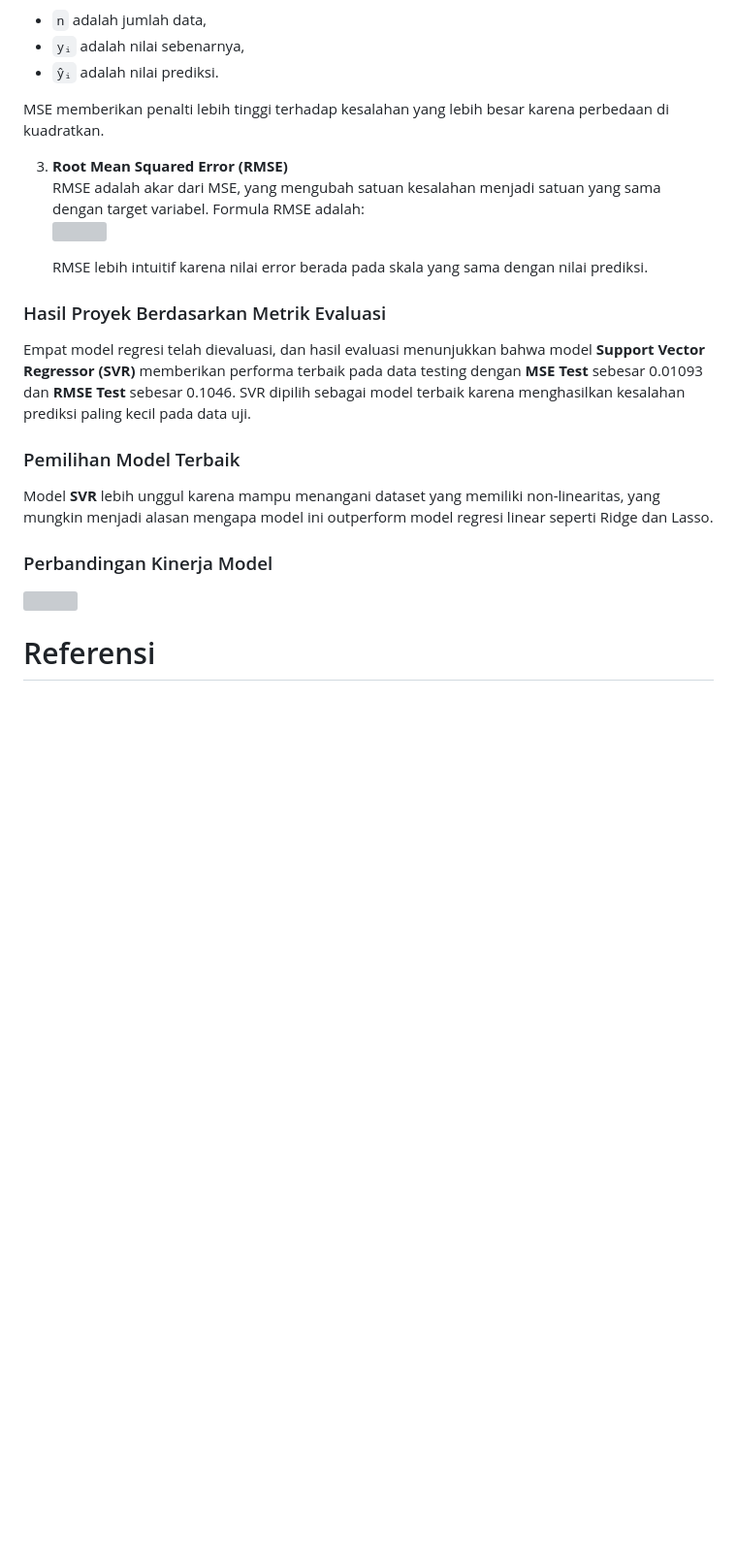
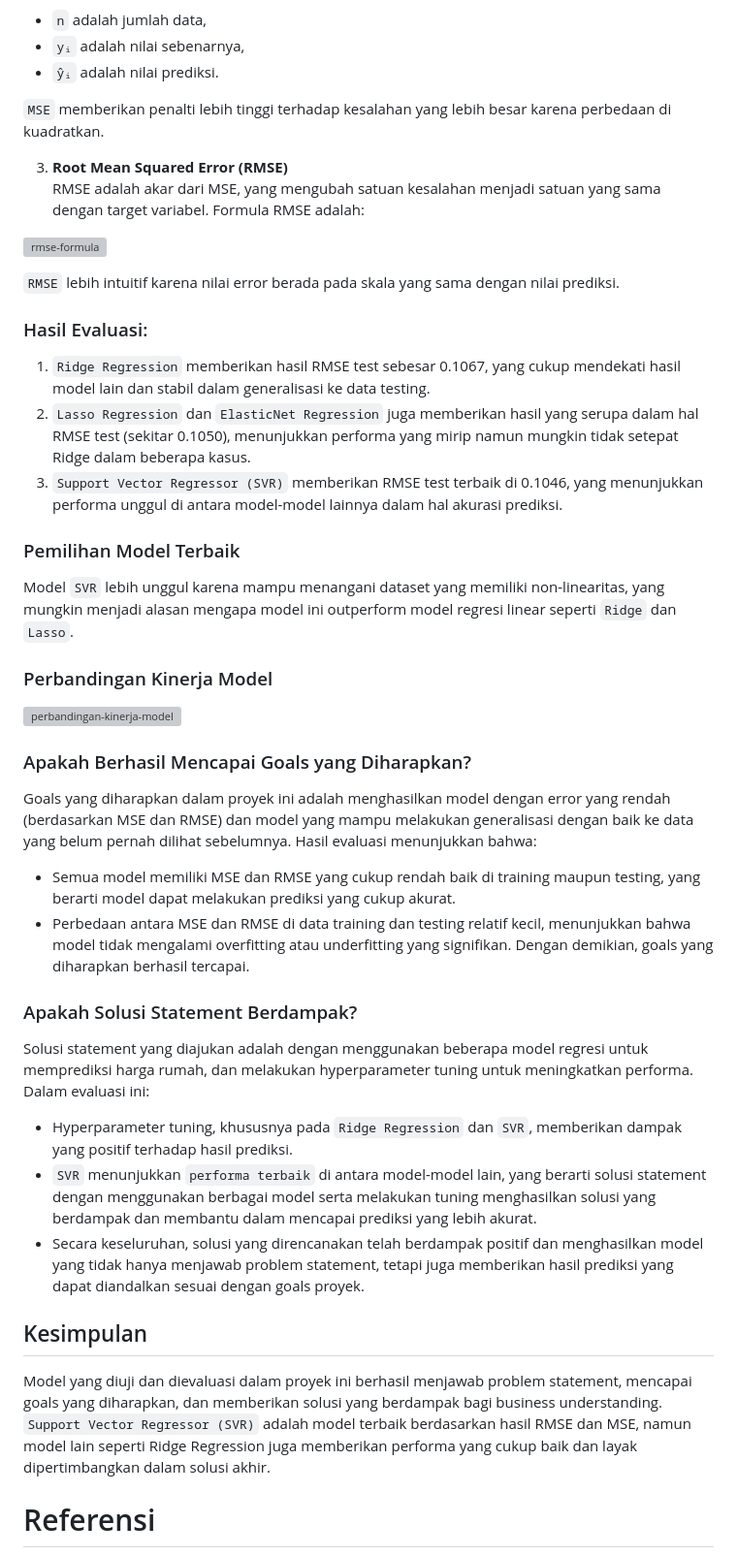
Before and after one commit to covryzne/learn-dicoding, a Markdown page: Submission/Regression House Proce Prediction/README.md, the part around one of its changes. Shown at 97% size. Drawn GitHub-style; blank space fills up the shorter version; grey boxes are pictures that could not be loaded.

```diff
--- a/Submission/Regression House Proce Prediction/README.md
+++ b/Submission/Regression House Proce Prediction/README.md
@@ -426,7 +479,7 @@ Dalam proyek ini, dua metrik evaluasi utama yang digunakan adalah **Mean Squared
    - `yᵢ` adalah nilai sebenarnya,
    - `ŷᵢ` adalah nilai prediksi.
 
-   MSE memberikan penalti lebih tinggi terhadap kesalahan yang lebih besar karena perbedaan di kuadratkan.
+   `MSE` memberikan penalti lebih tinggi terhadap kesalahan yang lebih besar karena perbedaan di kuadratkan.
 
 3. **Root Mean Squared Error (RMSE)**
    RMSE adalah akar dari MSE, yang mengubah satuan kesalahan menjadi satuan yang sama dengan target variabel. Formula RMSE adalah: <br>
@@ -434,16 +486,35 @@ Dalam proyek ini, dua metrik evaluasi utama yang digunakan adalah **Mean Squared
 
-   RMSE lebih intuitif karena nilai error berada pada skala yang sama dengan nilai prediksi.
+![rmse-formula](https://github.com/user-attachments/assets/6438ec34-817f-4a19-aab9-82ba66d36649)
 
-### Hasil Proyek Berdasarkan Metrik Evaluasi
+   `RMSE` lebih intuitif karena nilai error berada pada skala yang sama dengan nilai prediksi.
 
-Empat model regresi telah dievaluasi, dan hasil evaluasi menunjukkan bahwa model **Support Vector Regressor (SVR)** memberikan performa terbaik pada data testing dengan **MSE Test** sebesar 0.01093 dan **RMSE Test** sebesar 0.1046. SVR dipilih sebagai model terbaik karena menghasilkan kesalahan prediksi paling kecil pada data uji.
+### Hasil Evaluasi:
+1. `Ridge Regression` memberikan hasil RMSE test sebesar 0.1067, yang cukup mendekati hasil model lain dan stabil dalam generalisasi ke data testing.
+2. `Lasso Regression` dan `ElasticNet Regression` juga memberikan hasil yang serupa dalam hal RMSE test (sekitar 0.1050), menunjukkan performa yang mirip namun mungkin tidak setepat Ridge dalam beberapa kasus.
+3. `Support Vector Regressor (SVR)` memberikan RMSE test terbaik di 0.1046, yang menunjukkan performa unggul di antara model-model lainnya dalam hal akurasi prediksi.
 
 ### Pemilihan Model Terbaik
-
-Model **SVR** lebih unggul karena mampu menangani dataset yang memiliki non-linearitas, yang mungkin menjadi alasan mengapa model ini outperform model regresi linear seperti Ridge dan Lasso.
+Model `SVR` lebih unggul karena mampu menangani dataset yang memiliki non-linearitas, yang mungkin menjadi alasan mengapa model ini outperform model regresi linear seperti `Ridge` dan `Lasso`.
 
 ### Perbandingan Kinerja Model
-<img src="https://github.com/shendyeff/learn-dicoding/blob/f31d545424ac7670a38fd10f8395da9aef5649ed/Submission/Regression%20House%20Proce%20Prediction/Assets/perbandingan-kinerja-model.png">
+![perbandingan-kinerja-model](https://github.com/user-attachments/assets/3c8eeae8-56d7-4803-8e71-877550025202)
+
+### Apakah Berhasil Mencapai Goals yang Diharapkan?
+Goals yang diharapkan dalam proyek ini adalah menghasilkan model dengan error yang rendah (berdasarkan MSE dan RMSE) dan model yang mampu melakukan generalisasi dengan baik ke data yang belum pernah dilihat sebelumnya. Hasil evaluasi menunjukkan bahwa:
+
+- Semua model memiliki MSE dan RMSE yang cukup rendah baik di training maupun testing, yang berarti model dapat melakukan prediksi yang cukup akurat.
+- Perbedaan antara MSE dan RMSE di data training dan testing relatif kecil, menunjukkan bahwa model tidak mengalami overfitting atau underfitting yang signifikan.
+Dengan demikian, goals yang diharapkan berhasil tercapai.
+
+### Apakah Solusi Statement Berdampak?
+Solusi statement yang diajukan adalah dengan menggunakan beberapa model regresi untuk memprediksi harga rumah, dan melakukan hyperparameter tuning untuk meningkatkan performa. Dalam evaluasi ini:
+
+- Hyperparameter tuning, khususnya pada `Ridge Regression` dan `SVR`, memberikan dampak yang positif terhadap hasil prediksi.
+- `SVR` menunjukkan `performa terbaik` di antara model-model lain, yang berarti solusi statement dengan menggunakan berbagai model serta melakukan tuning menghasilkan solusi yang berdampak dan membantu dalam mencapai prediksi yang lebih akurat.
+- Secara keseluruhan, solusi yang direncanakan telah berdampak positif dan menghasilkan model yang tidak hanya menjawab problem statement, tetapi juga memberikan hasil prediksi yang dapat diandalkan sesuai dengan goals proyek.
+
+## Kesimpulan
+Model yang diuji dan dievaluasi dalam proyek ini berhasil menjawab problem statement, mencapai goals yang diharapkan, dan memberikan solusi yang berdampak bagi business understanding. `Support Vector Regressor (SVR)` adalah model terbaik berdasarkan hasil RMSE dan MSE, namun model lain seperti Ridge Regression juga memberikan performa yang cukup baik dan layak dipertimbangkan dalam solusi akhir.
 
 # Referensi
 1. Aswin Sivam Ravikumar. Real Estate Price Prediction Using Machine Learning. MSc Research Project, Data Analytics, School of Computing, National College of Ireland, Supervisor: Thibaut Lust. [https://norma.ncirl.ie/3096/1/aswinsivamravikumar.pdf](https://norma.ncirl.ie/3096/1/aswinsivamravikumar.pdf)
```
Also changed, not shown: other parts of Submission/Regression House Proce Prediction/README.md (+77 -25 lines).
